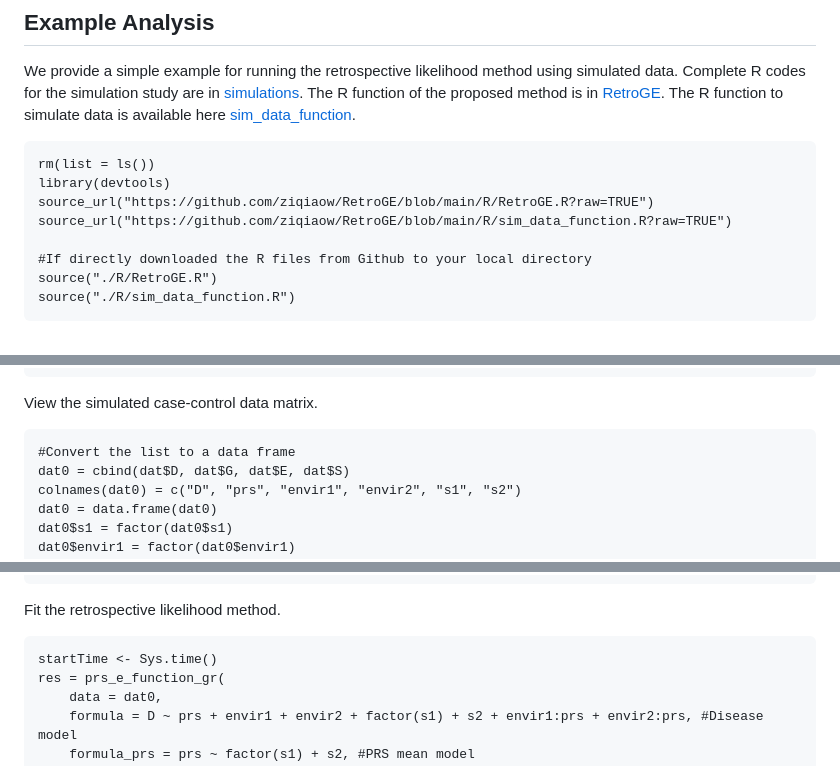
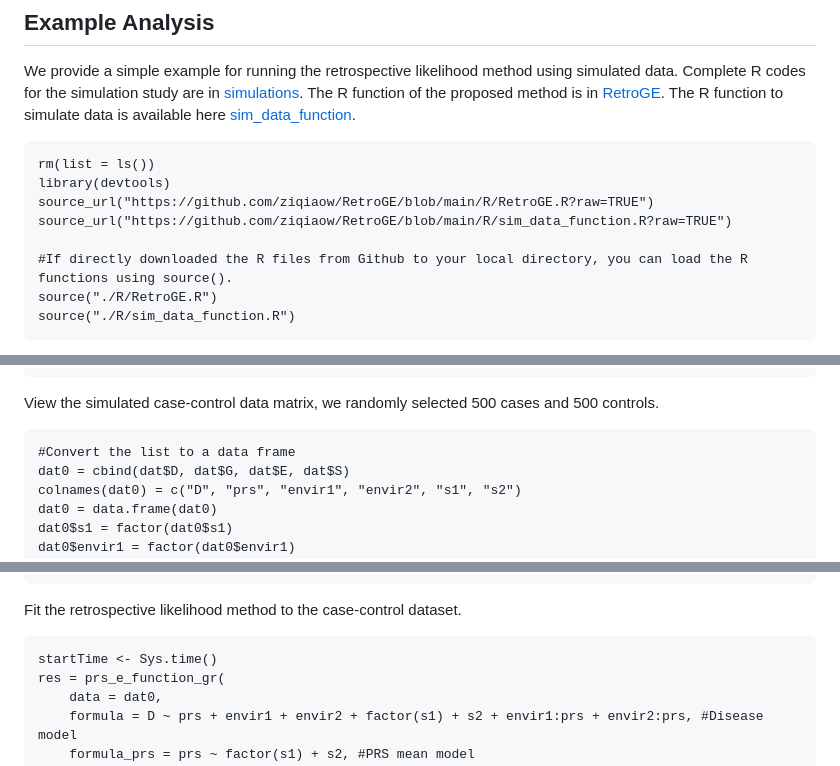
Before and after one commit to ziqiaow/RetroGE, a Markdown page: README.md, 3 parts joined by grey strips. Drawn GitHub-style.

````diff
--- a/README.md
+++ b/README.md
@@ -14,7 +14,7 @@ library(devtools)
 source_url("https://github.com/ziqiaow/RetroGE/blob/main/R/RetroGE.R?raw=TRUE")
 source_url("https://github.com/ziqiaow/RetroGE/blob/main/R/sim_data_function.R?raw=TRUE")
 
-#If directly downloaded the R files from Github to your local directory
+#If directly downloaded the R files from Github to your local directory, you can load the R functions using source().
 source("./R/RetroGE.R")
 source("./R/sim_data_function.R")
 ```
@@ -42,7 +42,7 @@ dat = simFit(
 )
 #Disease prevalence:  0.011445
 ```
-View the simulated case-control data matrix.
+View the simulated case-control data matrix, we randomly selected 500 cases and 500 controls.
 ```
 #Convert the list to a data frame
 dat0 = cbind(dat$D, dat$G, dat$E, dat$S)
@@ -63,7 +63,7 @@ dat0[1:5,]
 #4 0 -0.264052650      1 -1.0113151  1  0.1802841
 #5 0  0.008607869      1 -0.3353061  1  1.4849816
 ```
-Fit the retrospective likelihood method.
+Fit the retrospective likelihood method to the case-control dataset.
 ```
 startTime <- Sys.time()
 res = prs_e_function_gr(
````
